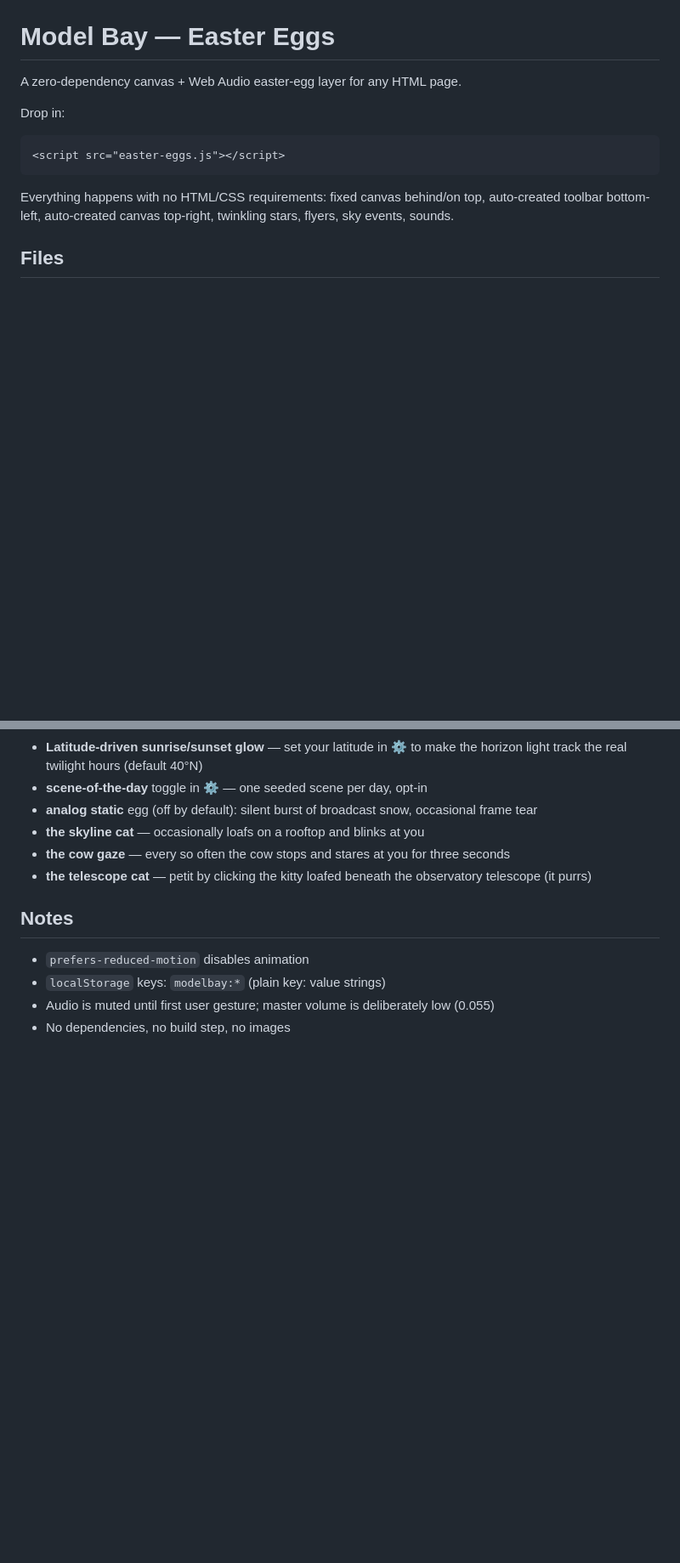
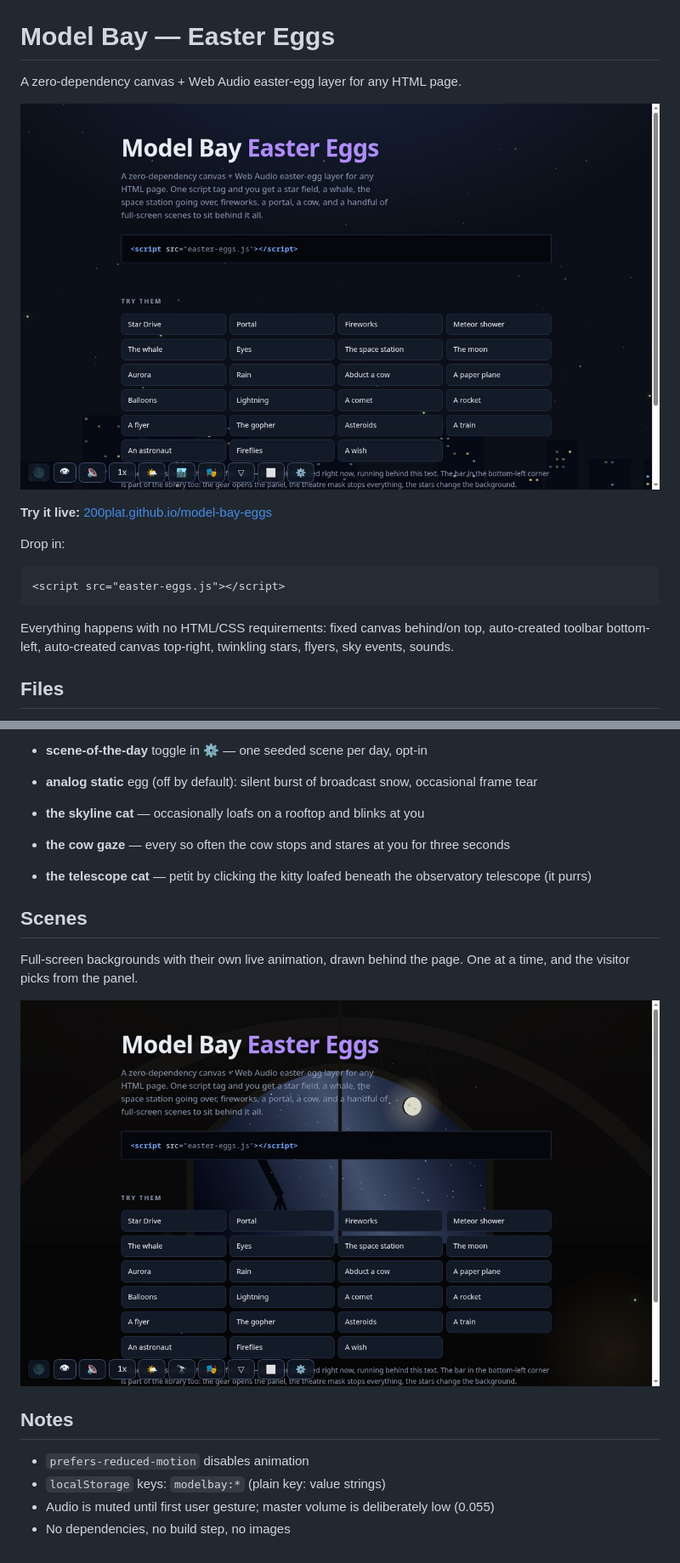
Before and after one commit to 200plat/model-bay-eggs, a Markdown page: README.md, 2 parts joined by grey strips. Shown at 85% size. GitHub-like rendering; pictures changed too: docs/page.jpg (added), docs/scene.jpg (added); blank space fills up the shorter version.

````diff
--- a/README.md
+++ b/README.md
@@ -1,6 +1,10 @@
 # Model Bay — Easter Eggs
 
 A zero-dependency canvas + Web Audio easter-egg layer for any HTML page.
+
+![The layer running on a page](docs/page.jpg)
+
+**Try it live:** [200plat.github.io/model-bay-eggs](https://200plat.github.io/model-bay-eggs/)
 
 Drop in:
 ```html
@@ -50,6 +56,13 @@ ModelBayEggs.triggerComet / triggerFireflies / (and more)
 - **the cow gaze** — every so often the cow stops and stares at you for three seconds
 - **the telescope cat** — petit by clicking the kitty loafed beneath the observatory telescope (it purrs)
 
+## Scenes
+
+Full-screen backgrounds with their own live animation, drawn behind the page.
+One at a time, and the visitor picks from the panel.
+
+![A scene — the observatory](docs/scene.jpg)
+
 ## Notes
 
 - `prefers-reduced-motion` disables animation
````
Also changed, not shown: other parts of README.md (+2 -0 lines), docs/panel.jpg (added), 4 other files.
